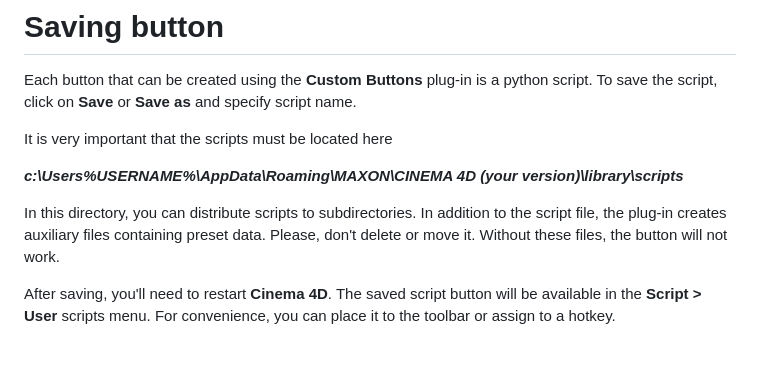
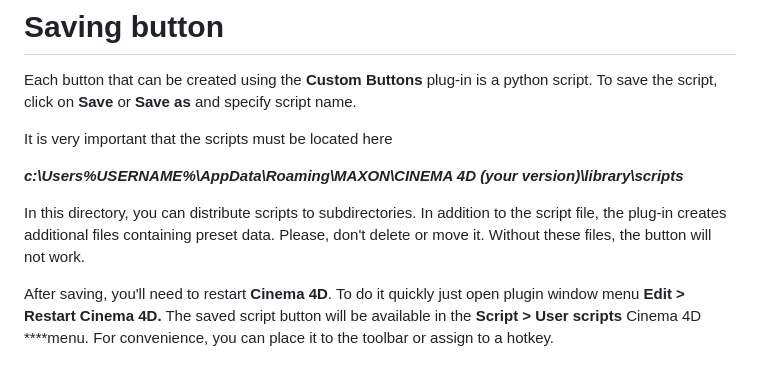
Before and after one commit to MikeUdin/mikeudintools_help, a Markdown page: custom-buttons/saving-button.md, the part around the change. Rendered like a GitHub page.

```diff
--- a/custom-buttons/saving-button.md
+++ b/custom-buttons/saving-button.md
@@ -6,6 +6,6 @@ It is very important that the scripts must be located here
 
 _**c:\Users\%USERNAME%\AppData\Roaming\MAXON\CINEMA 4D \(your version\)\library\scripts**_
 
-In this directory, you can distribute scripts to subdirectories. In addition to the script file, the plug-in creates auxiliary files containing preset data. Please, don't delete or move it. Without these files, the button will not work.
+In this directory, you can distribute scripts to subdirectories. In addition to the script file, the plug-in creates additional files containing preset data. Please, don't delete or move it. Without these files, the button will not work.
 
-After saving, you'll need to restart **Cinema 4D**. The saved script button will be available in the **Script &gt; User** scripts menu. For convenience, you can place it to the toolbar or assign to a hotkey.
+After saving, you'll need to restart **Cinema 4D**. To do it quickly just open plugin window menu  **Edit &gt; Restart Cinema 4D.** The saved script button will be available in the **Script &gt; User** **scripts** Cinema 4D ****menu. For convenience, you can place it to the toolbar or assign to a hotkey.
```
Also changed, not shown: custom-buttons/creating-the-preset.md (+10 -0 lines), custom-buttons/utilizing-button.md (+1 -1 lines), .gitbook/assets/delete_object1.png (added), .gitbook/assets/delete_object2.png (added).
